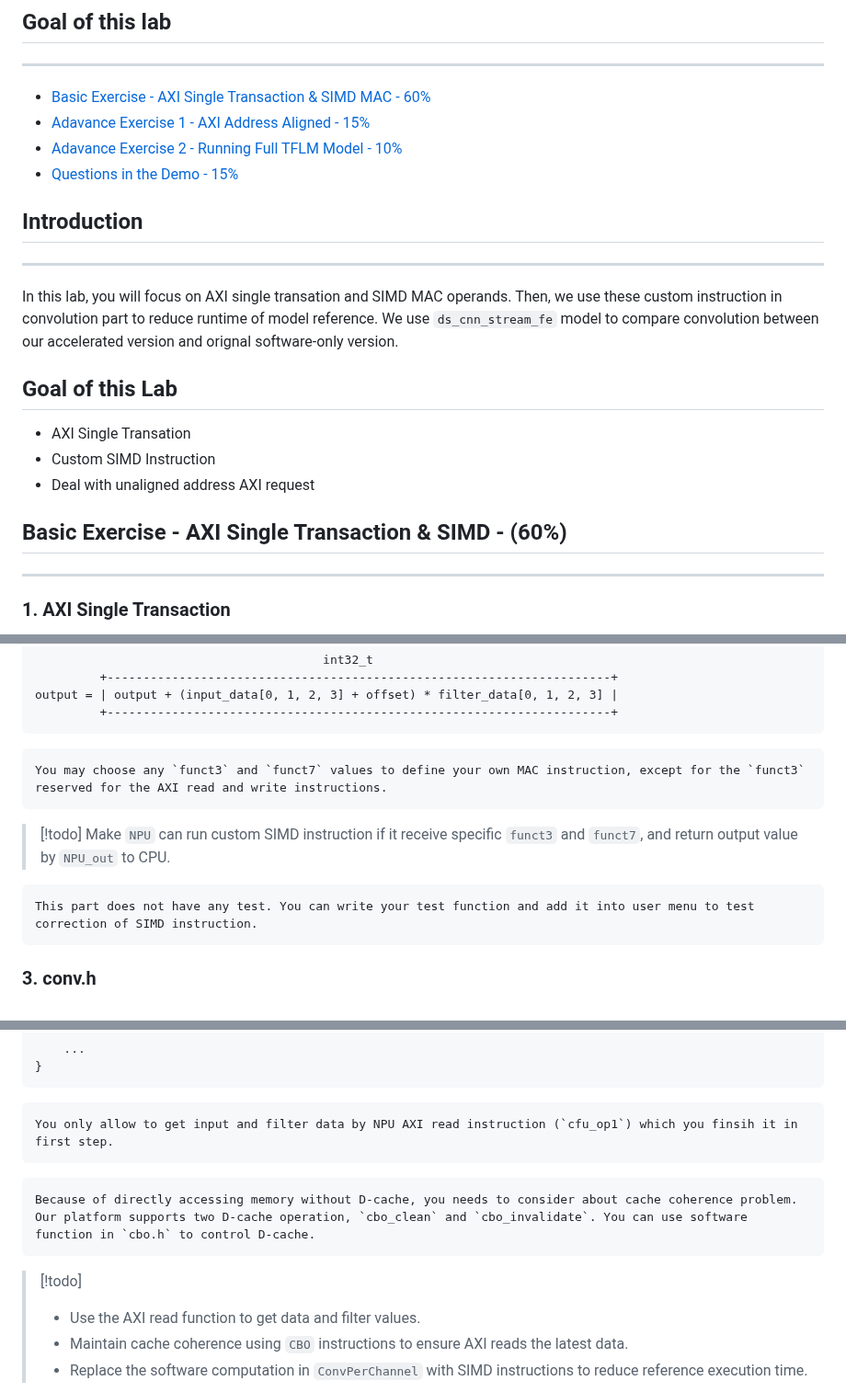
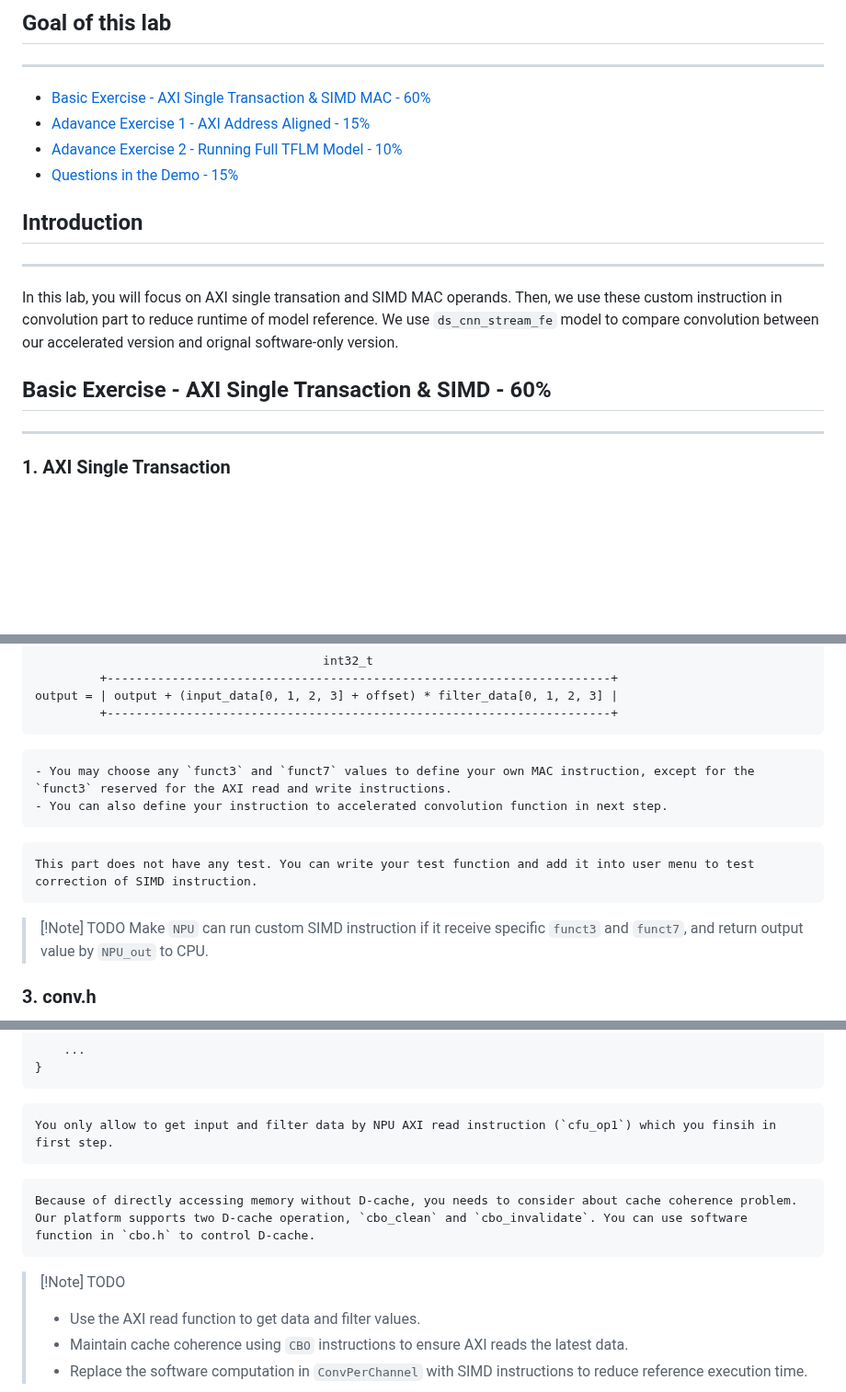
Before and after one commit to nycu-caslab/AAML2026, a Markdown page: labs/lab_1.md, 3 parts joined by grey strips. Shown at 92% size. Drawn GitHub-style; blank space fills up the shorter version.

````diff
--- a/labs/lab_1.md
+++ b/labs/lab_1.md
@@ -12,14 +12,8 @@
 
 In this lab, you will focus on AXI single transation and SIMD MAC operands. Then, we use these custom instruction in convolution part to reduce runtime of model reference. We use `ds_cnn_stream_fe` model to compare convolution between our accelerated version and orignal software-only version.
 
-## Goal of this Lab
 
-- AXI Single Transation
-- Custom SIMD Instruction
-- Deal with unaligned address AXI request
-
-
-## Basic Exercise - AXI Single Transaction & SIMD - (60%)
+## Basic Exercise - AXI Single Transaction & SIMD - 60%
 ---
 
 ### 1. AXI Single Transaction
@@ -78,15 +72,17 @@ output = | output + (input_data[0, 1, 2, 3] + offset) * filter_data[0, 1, 2, 3]
 ```
 
 ```{note}
-You may choose any `funct3` and `funct7` values to define your own MAC instruction, except for the `funct3` reserved for the AXI read and write instructions.
+- You may choose any `funct3` and `funct7` values to define your own MAC instruction, except for the `funct3` reserved for the AXI read and write instructions.
+- You can also define your instruction to accelerated convolution function in next step.
 ```
-
->[!todo]
-> Make `NPU` can run custom SIMD instruction if it receive specific `funct3` and `funct7`, and return output value by `NPU_out` to CPU.
 
 ```{hint}
 This part does not have any test. You can write your test function and add it into user menu to test correction of SIMD instruction.
 ```
+
+>[!Note] TODO
+> Make `NPU` can run custom SIMD instruction if it receive specific `funct3` and `funct7`, and return output value by `NPU_out` to CPU.
+
 
 ### 3. conv.h
 
@@ -130,14 +126,14 @@ for (int out_channel = 0; out_channel < output_depth; ++out_channel) {
 ```
 
 ```{important}
-You only allow to get input and filter data by NPU AXI read instruction (`cfu_op1`) which you finsih it in first step.
+You only allow to get input and filter data by NPU AXI read instruction (`cfu_op1`) which you finsih in first step.
 ```
 
 ```{hint}
 Because of directly accessing memory without D-cache, you needs to consider about cache coherence problem. Our platform supports two D-cache operation, `cbo_clean` and `cbo_invalidate`. You can use software function in `cbo.h` to control D-cache.
 ```
 
-> [!todo]
+> [!Note] TODO
 > - Use the AXI read function to get data and filter values.
 > - Maintain cache coherence using `CBO` instructions to ensure AXI reads the latest data.
 > - Replace the software computation in `ConvPerChannel` with SIMD instructions to reduce reference execution time.
````
Also changed, not shown: other parts of labs/lab_1.md (+30 -14 lines), labs/images/lab1/tflm_label1_output.png (added).
